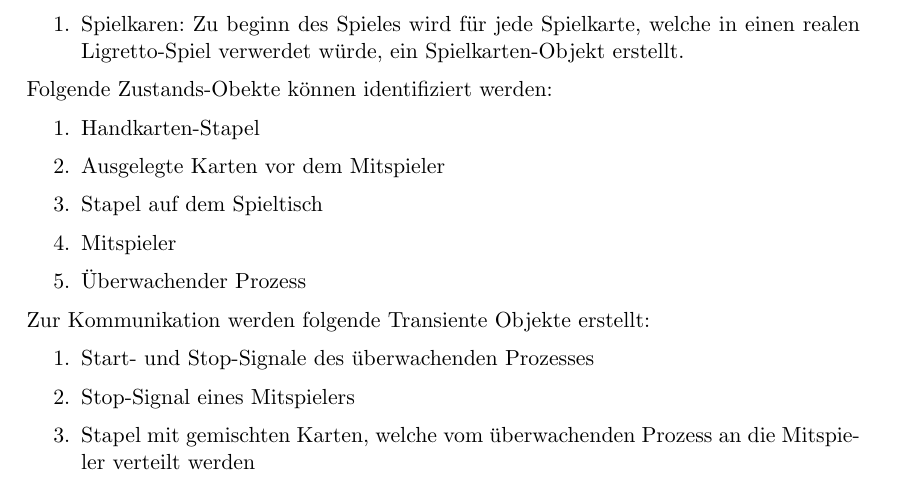
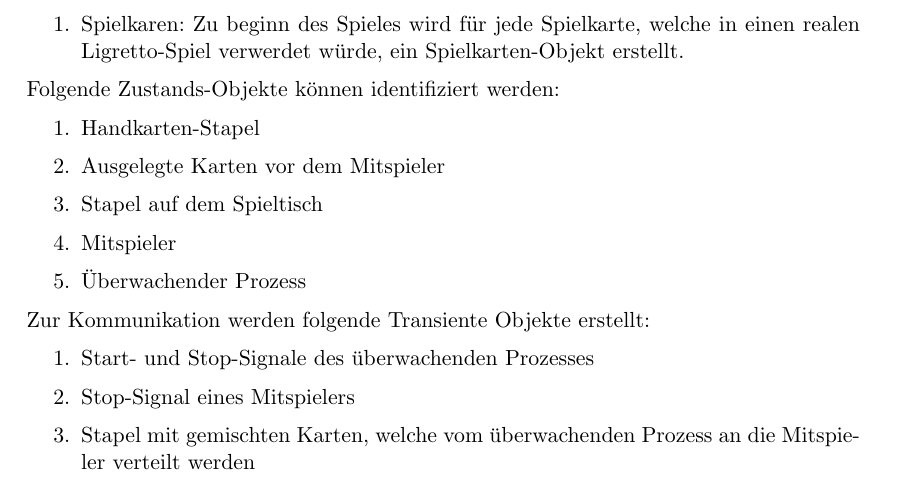
Before and after one commit to sropelato/Ligretto, a LaTeX document (LigrettoKonzept.tex, which reads 3_Problemanalyse.tex): part of page 8 of 28, cut so that both start at the same text. Compiled offline with pdfLaTeX.

Commit message:
- README - 1 kleiner Schreibfehler

```diff
--- a/3_Problemanalyse.tex
+++ b/3_Problemanalyse.tex
@@ -59,7 +59,7 @@
 	\item Spielkaren: Zu beginn des Spieles wird für jede Spielkarte, welche in einen realen Ligretto-Spiel verwerdet würde, ein Spielkarten-Objekt erstellt.
 \end{enumerate}
 
-Folgende Zustands-Obekte können identifiziert werden:
+Folgende Zustands-Objekte können identifiziert werden:
 \begin{enumerate}
 	\item Handkarten-Stapel
 	\item Ausgelegte Karten vor dem Mitspieler
```
Also changed, not shown: 1 other file.
